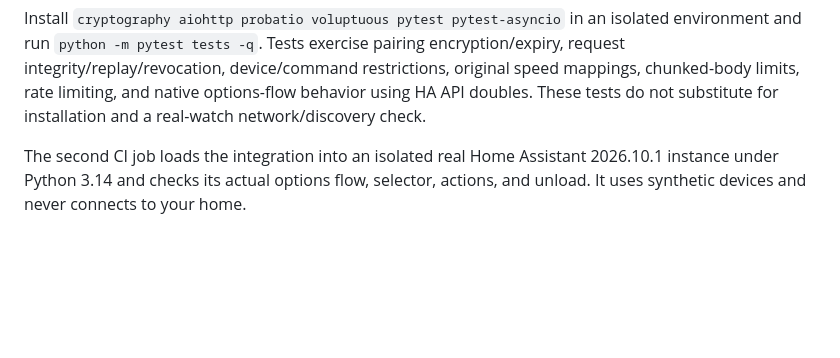
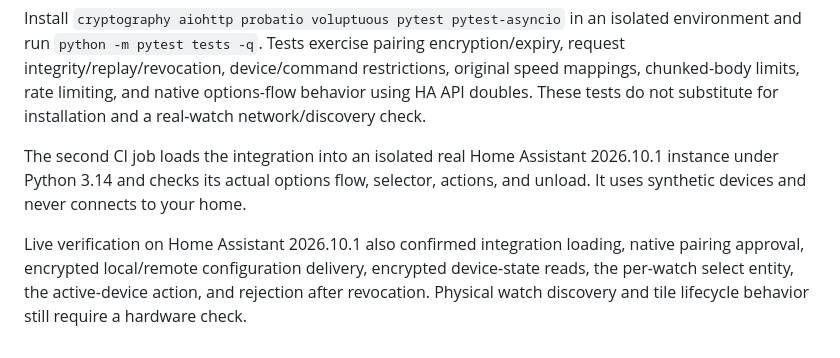
Before and after one commit to agawlbb/FanControlHA, a Markdown page: README.md, the part around the change. Drawn GitHub-style; blank space fills up the shorter version.

Commit message:
Document successful live integration pairing and revocation verification

```diff
--- a/README.md
+++ b/README.md
@@ -53,3 +53,5 @@ The repositories contain no installed addresses, device IDs, access tokens, pair
 Install `cryptography aiohttp probatio voluptuous pytest pytest-asyncio` in an isolated environment and run `python -m pytest tests -q`. Tests exercise pairing encryption/expiry, request integrity/replay/revocation, device/command restrictions, original speed mappings, chunked-body limits, rate limiting, and native options-flow behavior using HA API doubles. These tests do not substitute for installation and a real-watch network/discovery check.
 
 The second CI job loads the integration into an isolated real Home Assistant 2026.10.1 instance under Python 3.14 and checks its actual options flow, selector, actions, and unload. It uses synthetic devices and never connects to your home.
+
+Live verification on Home Assistant 2026.10.1 also confirmed integration loading, native pairing approval, encrypted local/remote configuration delivery, encrypted device-state reads, the per-watch select entity, the active-device action, and rejection after revocation. Physical watch discovery and tile lifecycle behavior still require a hardware check.
```
